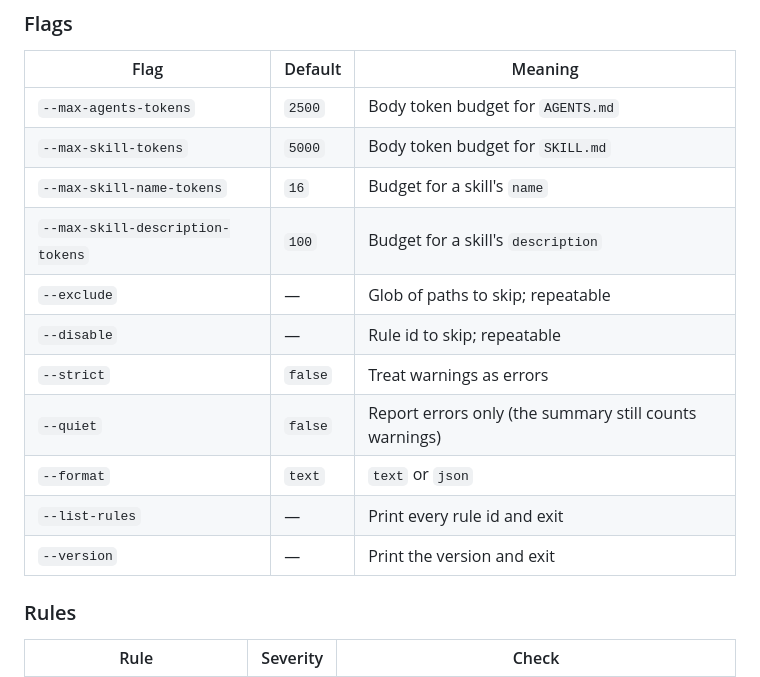
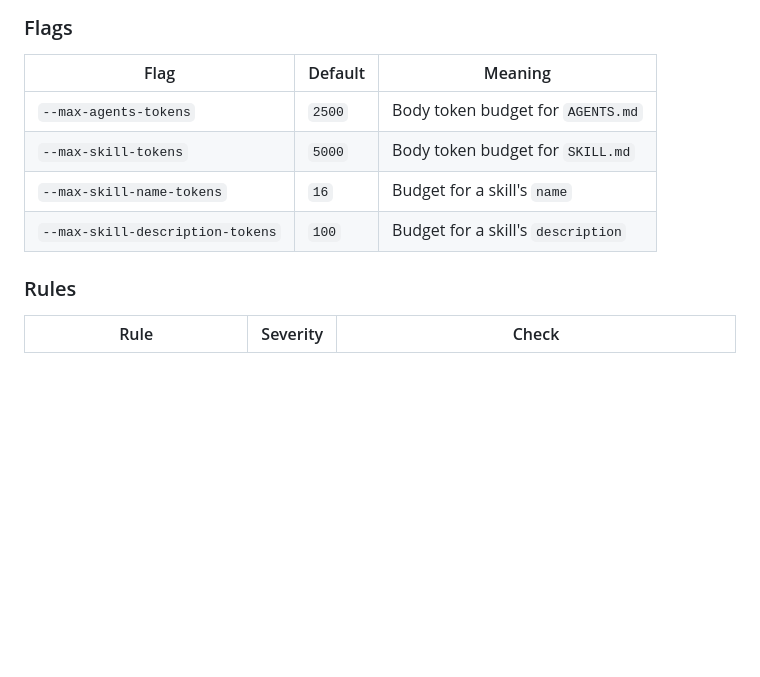
Before and after one commit to rsn491/agctxlint, a Markdown page: README.md, the part around the change. Drawn GitHub-style; blank space fills up the shorter version.

Commit message:
Trim README flags table to the token-budget flags
Drop the non-budget flags (--exclude, --disable, --strict, --quiet,
--format, --list-rules, --version) from the table.

```diff
--- a/README.md
+++ b/README.md
@@ -48,13 +48,6 @@ ctxlint --strict --format json .
 | `--max-skill-tokens` | `5000` | Body token budget for `SKILL.md` |
 | `--max-skill-name-tokens` | `16` | Budget for a skill's `name` |
 | `--max-skill-description-tokens` | `100` | Budget for a skill's `description` |
-| `--exclude` | — | Glob of paths to skip; repeatable |
-| `--disable` | — | Rule id to skip; repeatable |
-| `--strict` | `false` | Treat warnings as errors |
-| `--quiet` | `false` | Report errors only (the summary still counts warnings) |
-| `--format` | `text` | `text` or `json` |
-| `--list-rules` | — | Print every rule id and exit |
-| `--version` | — | Print the version and exit |
 
 ### Rules
 
```
